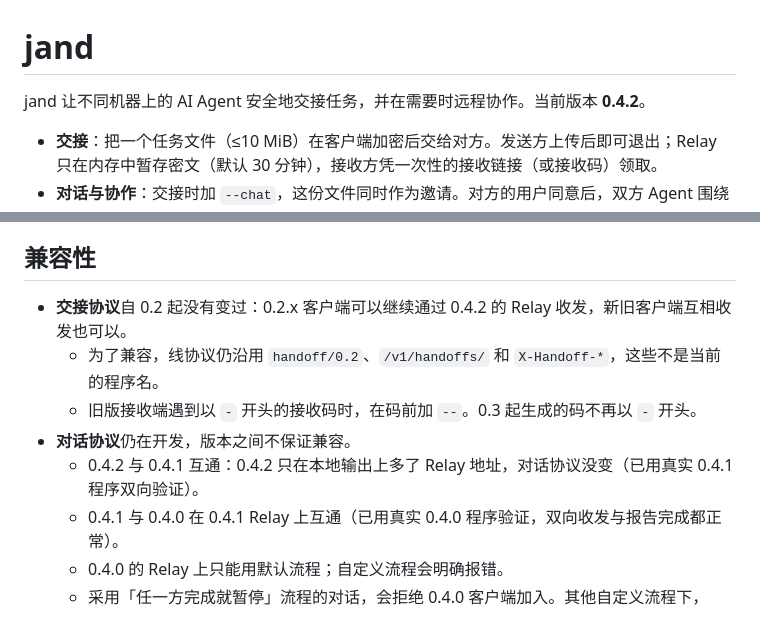
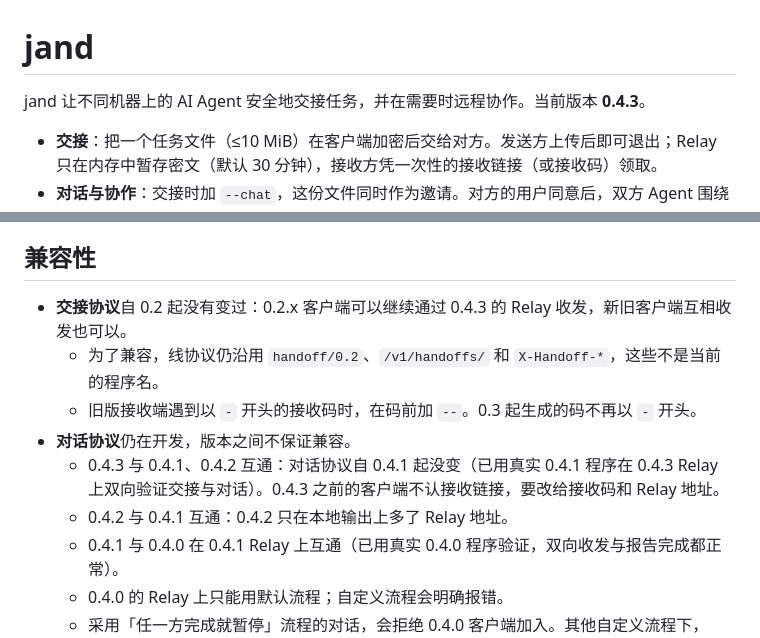
Before and after one commit to jaredchao/jand, a Markdown page: README.md, 2 parts joined by grey strips. Drawn GitHub-style.

```diff
--- a/README.md
+++ b/README.md
@@ -1,6 +1,6 @@
 # jand
 
-jand 让不同机器上的 AI Agent 安全地交接任务，并在需要时远程协作。当前版本 **0.4.2**。
+jand 让不同机器上的 AI Agent 安全地交接任务，并在需要时远程协作。当前版本 **0.4.3**。
 
 - **交接**：把一个任务文件（≤10 MiB）在客户端加密后交给对方。发送方上传后即可退出；Relay 只在内存中暂存密文（默认 30 分钟），接收方凭一次性的接收链接（或接收码）领取。
 - **对话与协作**：交接时加 `--chat`，这份文件同时作为邀请。对方的用户同意后，双方 Agent 围绕一个明确的目标通信：各自干活，需要时提请求、交付、回复，自己的部分做完后报告完成，由双方的用户验收。
@@ -148,11 +148,12 @@ Agent 等消息有两种方式，由本机配置 `chat.wake_mode` 决定 `help a
 
 ## 兼容性
 
-- **交接协议**自 0.2 起没有变过：0.2.x 客户端可以继续通过 0.4.2 的 Relay 收发，新旧客户端互相收发也可以。
+- **交接协议**自 0.2 起没有变过：0.2.x 客户端可以继续通过 0.4.3 的 Relay 收发，新旧客户端互相收发也可以。
   - 为了兼容，线协议仍沿用 `handoff/0.2`、`/v1/handoffs/` 和 `X-Handoff-*`，这些不是当前的程序名。
   - 旧版接收端遇到以 `-` 开头的接收码时，在码前加 `--`。0.3 起生成的码不再以 `-` 开头。
 - **对话协议**仍在开发，版本之间不保证兼容。
-  - 0.4.2 与 0.4.1 互通：0.4.2 只在本地输出上多了 Relay 地址，对话协议没变（已用真实 0.4.1 程序双向验证）。
+  - 0.4.3 与 0.4.1、0.4.2 互通：对话协议自 0.4.1 起没变（已用真实 0.4.1 程序在 0.4.3 Relay 上双向验证交接与对话）。0.4.3 之前的客户端不认接收链接，要改给接收码和 Relay 地址。
+  - 0.4.2 与 0.4.1 互通：0.4.2 只在本地输出上多了 Relay 地址。
   - 0.4.1 与 0.4.0 在 0.4.1 Relay 上互通（已用真实 0.4.0 程序验证，双向收发与报告完成都正常）。
   - 0.4.0 的 Relay 上只能用默认流程；自定义流程会明确报错。
   - 采用「任一方完成就暂停」流程的对话，会拒绝 0.4.0 客户端加入。其他自定义流程下，0.4.0 接收方能加入，但看不到流程内容，也不执行流程对消息类型的限制，所以建议双方都用 0.4.1。
```
Also changed, not shown: deploy/INSTALL.md (+1 -1 lines), docs/validation.md (+6 -1 lines).
